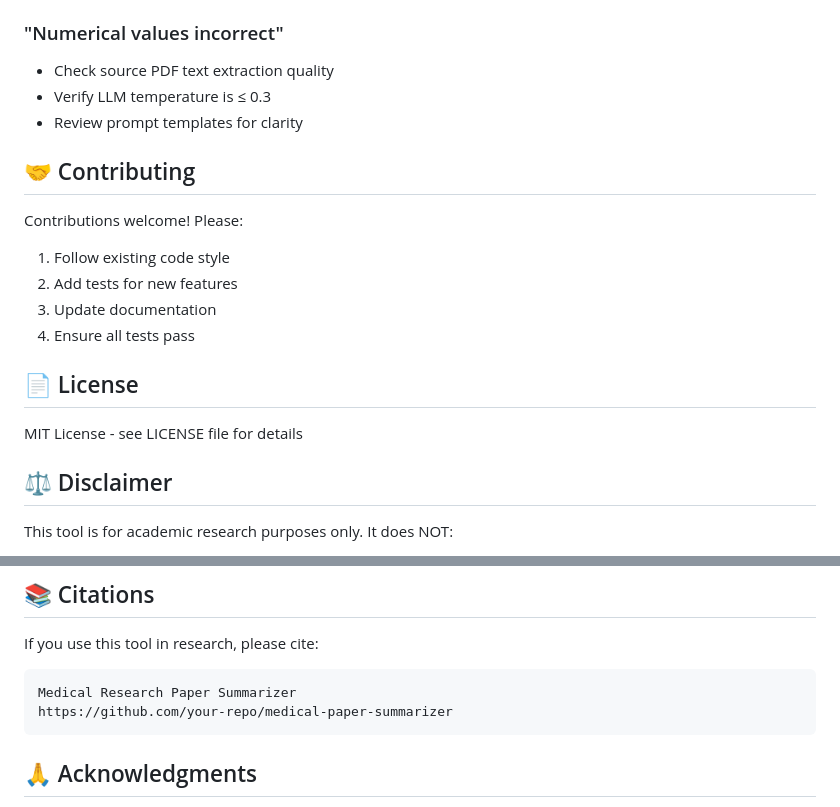
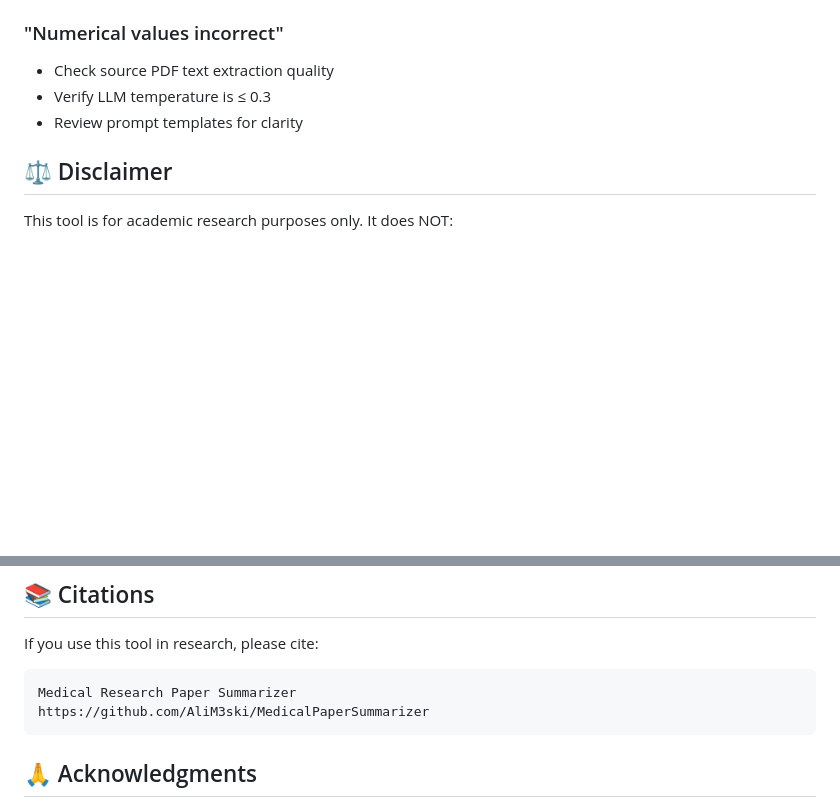
Before and after one commit to AliM3ski/MedicalPaperSummarizer, a Markdown page: README.md, 2 parts joined by grey strips. Rendered like a GitHub page; blank space fills up the shorter version.

Commit message:
Update README by removing contributing and license sections
Removed contributing guidelines and license section from README.

````diff
--- a/README.md
+++ b/README.md
@@ -332,19 +332,6 @@ chunks = chunker.chunk(methods_section.content)
 - Verify LLM temperature is ≤ 0.3
 - Review prompt templates for clarity
 
-## 🤝 Contributing
-
-Contributions welcome! Please:
-
-1. Follow existing code style
-2. Add tests for new features
-3. Update documentation
-4. Ensure all tests pass
-
-## 📄 License
-
-MIT License - see LICENSE file for details
-
 ## ⚖️ Disclaimer
 
 This tool is for academic research purposes only. It does NOT:
@@ -361,7 +348,7 @@ If you use this tool in research, please cite:
 
 ```
 Medical Research Paper Summarizer
-https://github.com/your-repo/medical-paper-summarizer
+https://github.com/AliM3ski/MedicalPaperSummarizer
 ```
 
 ## 🙏 Acknowledgments
````
